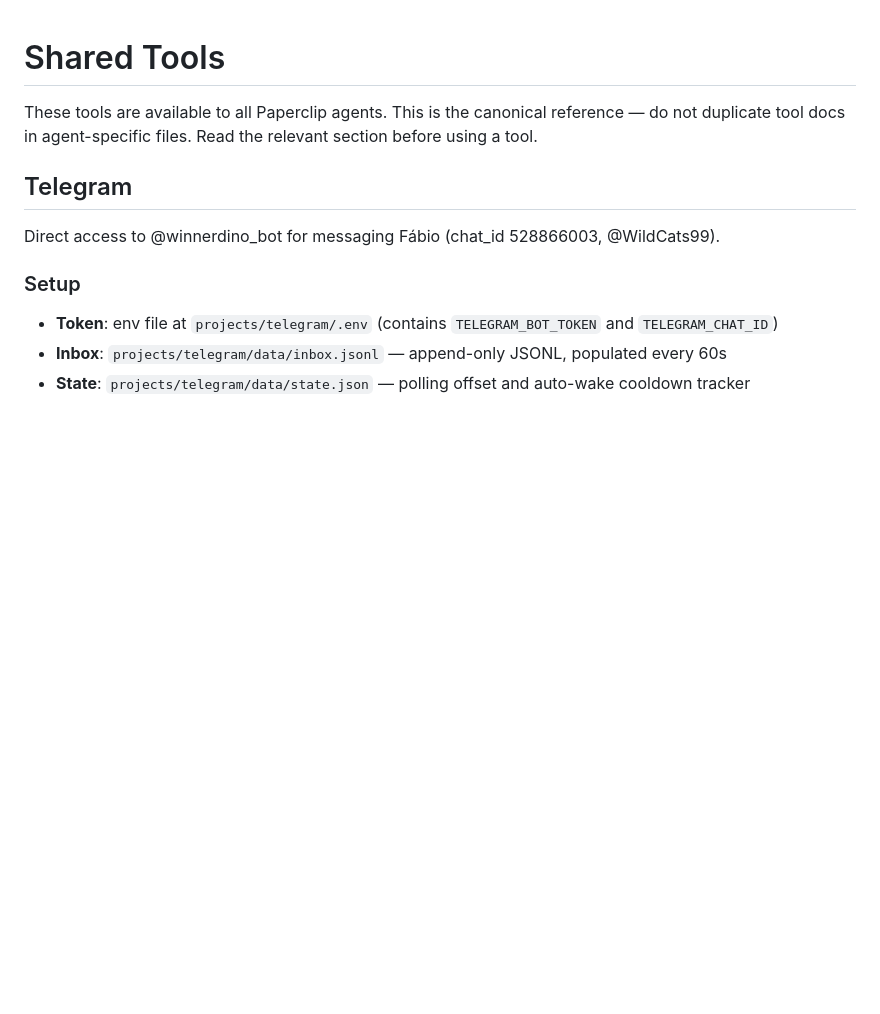
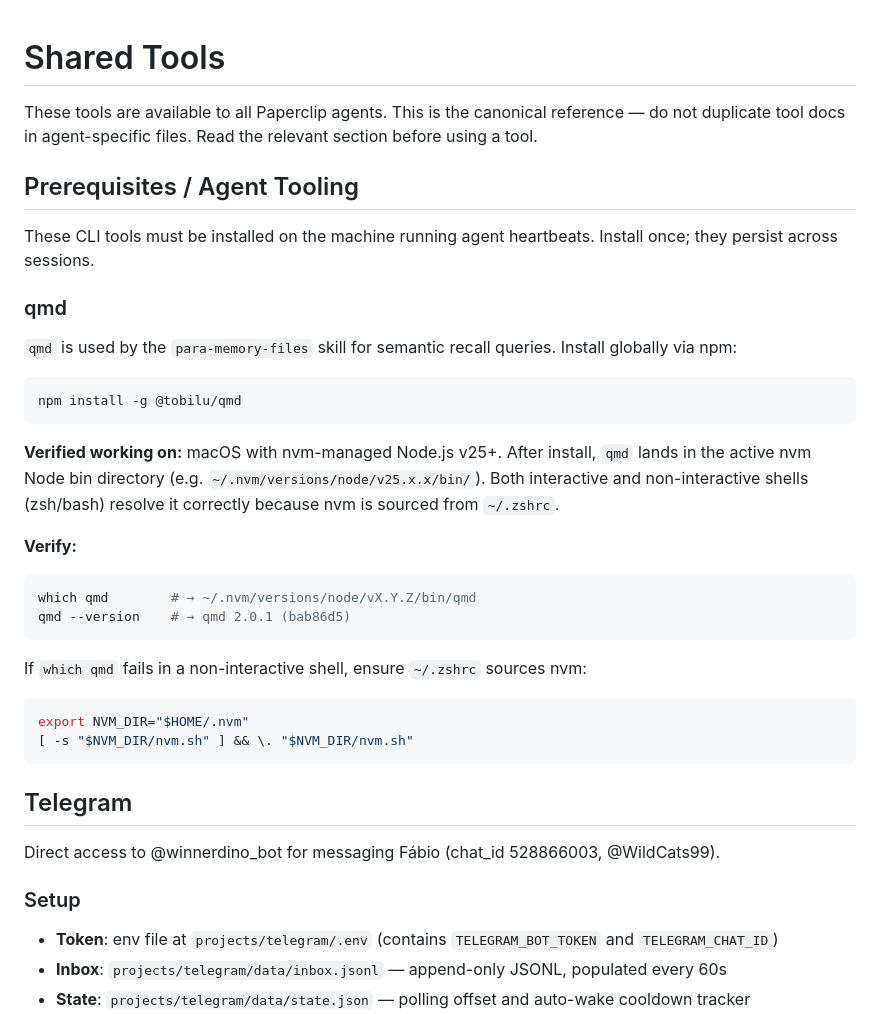
Before and after one commit to fjrdomingues/paperclip, a Markdown page: TOOLS.md, the part around the change. Rendered like a GitHub page; blank space fills up the shorter version.

Commit message:
docs: document qmd install as agent tooling prerequisite in TOOLS.md
Adds a Prerequisites section covering the qmd CLI required by the
para-memory-files skill. Includes install command, path notes, and
non-interactive shell verification steps.

Co-Authored-By: Paperclip <noreply@paperclip.ing>

````diff
--- a/TOOLS.md
+++ b/TOOLS.md
@@ -1,6 +1,32 @@
 # Shared Tools
 
 These tools are available to all Paperclip agents. This is the canonical reference — do not duplicate tool docs in agent-specific files. Read the relevant section before using a tool.
+
+## Prerequisites / Agent Tooling
+
+These CLI tools must be installed on the machine running agent heartbeats. Install once; they persist across sessions.
+
+### qmd
+
+`qmd` is used by the `para-memory-files` skill for semantic recall queries. Install globally via npm:
+
+```bash
+npm install -g @tobilu/qmd
+```
+
+**Verified working on:** macOS with nvm-managed Node.js v25+. After install, `qmd` lands in the active nvm Node bin directory (e.g. `~/.nvm/versions/node/v25.x.x/bin/`). Both interactive and non-interactive shells (zsh/bash) resolve it correctly because nvm is sourced from `~/.zshrc`.
+
+**Verify:**
+```bash
+which qmd        # → ~/.nvm/versions/node/vX.Y.Z/bin/qmd
+qmd --version    # → qmd 2.0.1 (bab86d5)
+```
+
+If `which qmd` fails in a non-interactive shell, ensure `~/.zshrc` sources nvm:
+```bash
+export NVM_DIR="$HOME/.nvm"
+[ -s "$NVM_DIR/nvm.sh" ] && \. "$NVM_DIR/nvm.sh"
+```
 
 ## Telegram
 
````
